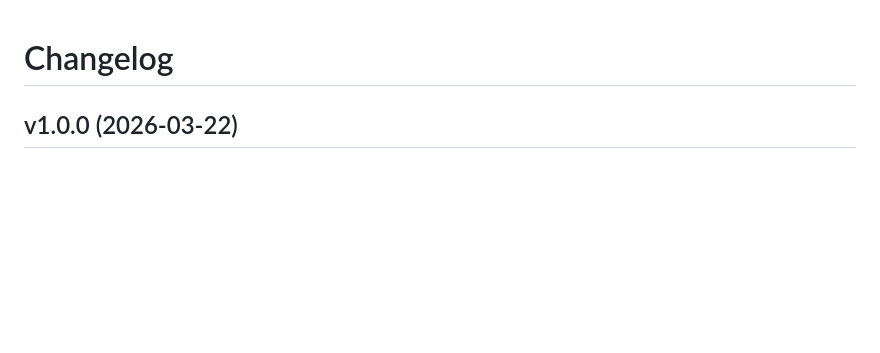
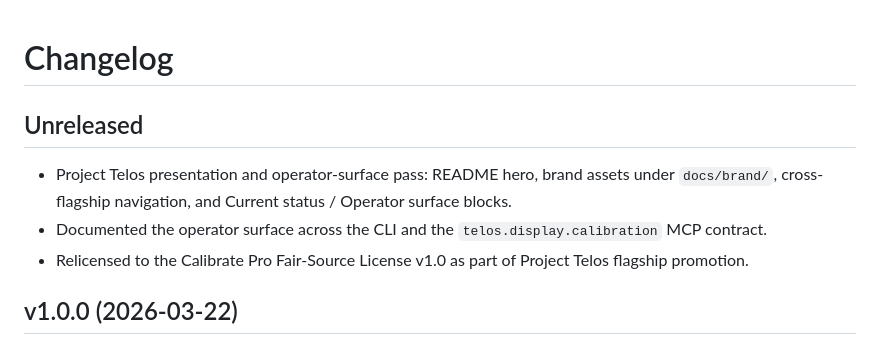
Before and after one commit to HarperZ9/calibrate-pro, a Markdown page: CHANGELOG.md, the part around the change. GitHub-like rendering; blank space fills up the shorter version.

```diff
--- a/CHANGELOG.md
+++ b/CHANGELOG.md
@@ -1,4 +1,10 @@
 # Changelog
+
+## Unreleased
+
+- Project Telos presentation and operator-surface pass: README hero, brand assets under `docs/brand/`, cross-flagship navigation, and Current status / Operator surface blocks.
+- Documented the operator surface across the CLI and the `telos.display.calibration` MCP contract.
+- Relicensed to the Calibrate Pro Fair-Source License v1.0 as part of Project Telos flagship promotion.
 
 ## v1.0.0 (2026-03-22)
 
```
Also changed, not shown: README.md (+17 -3 lines), docs/brand/README.md (added, +13 -0 lines), docs/brand/calibrate-pro-hero.png (added), 4 other files.
